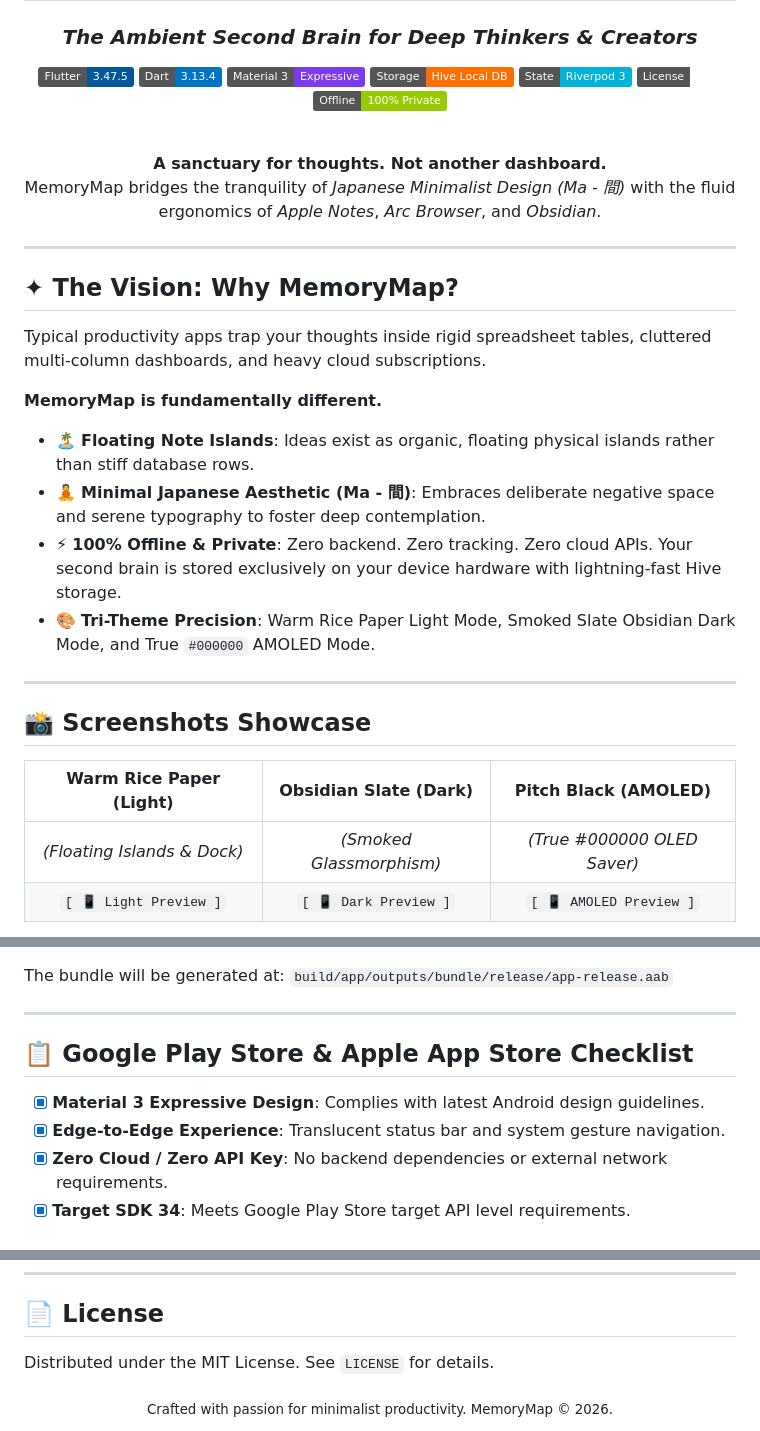
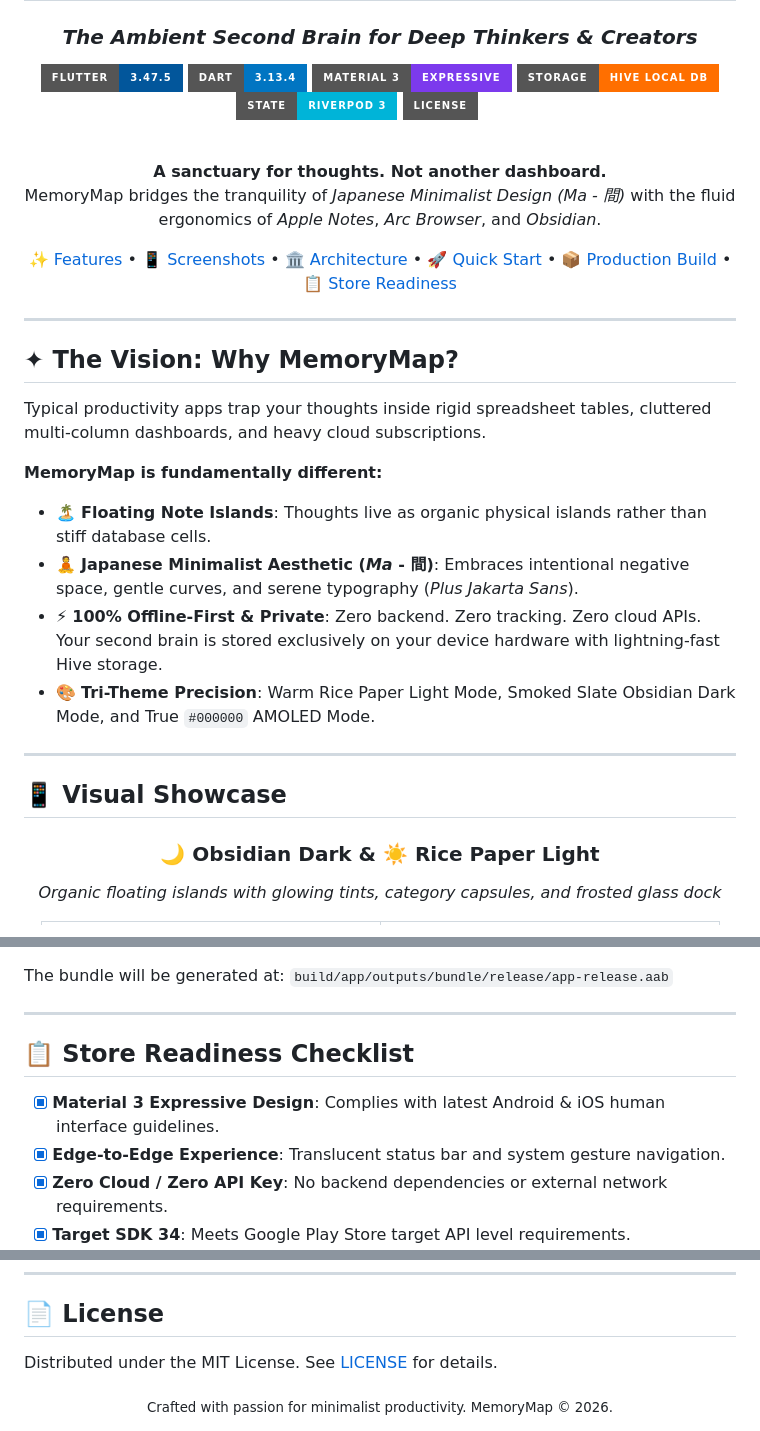
Before and after one commit to AlaminM01/MemoryMap, a Markdown page: README.md, 3 parts joined by grey strips. Rendered like a GitHub page; badges without logos.

```diff
--- a/README.md
+++ b/README.md
@@ -12,13 +7,12 @@
 # MemoryMap 🧠
 ### *The Ambient Second Brain for Deep Thinkers & Creators*
 
-[![Flutter](https://img.shields.io/badge/Flutter-3.47.5-02569B?logo=flutter&logoColor=white)](https://flutter.dev)
-[![Dart](https://img.shields.io/badge/Dart-3.13.4-0175C2?logo=dart&logoColor=white)](https://dart.dev)
-[![Material 3](https://img.shields.io/badge/Material_3-Expressive-7C3AED?logo=materialdesign&logoColor=white)](https://m3.material.io)
-[![Storage](https://img.shields.io/badge/Storage-Hive_Local_DB-FF6F00?logo=hive&logoColor=white)](https://pub.dev/packages/hive)
-[![State](https://img.shields.io/badge/State-Riverpod_3-00B4D8)](https://riverpod.dev)
-[![License](https://img.shields.io/badge/License-MIT-emerald)](LICENSE)
-[![Offline](https://img.shields.io/badge/Offline-100%25_Private-green)](#offline-first-architecture)
+[![Flutter](https://img.shields.io/badge/Flutter-3.47.5-02569B?style=for-the-badge&logo=flutter&logoColor=white)](https://flutter.dev)
+[![Dart](https://img.shields.io/badge/Dart-3.13.4-0175C2?style=for-the-badge&logo=dart&logoColor=white)](https://dart.dev)
+[![Material 3](https://img.shields.io/badge/Material_3-Expressive-7C3AED?style=for-the-badge&logo=materialdesign&logoColor=white)](https://m3.material.io)
+[![Storage](https://img.shields.io/badge/Storage-Hive_Local_DB-FF6F00?style=for-the-badge&logo=hive&logoColor=white)](https://pub.dev/packages/hive)
+[![State](https://img.shields.io/badge/State-Riverpod_3-00B4D8?style=for-the-badge)](https://riverpod.dev)
+[![License](https://img.shields.io/badge/License-MIT-emerald?style=for-the-badge)](LICENSE)
 
 <br/>
 
@@ -26,6 +20,8 @@
   <b>A sanctuary for thoughts. Not another dashboard.</b><br/>
   MemoryMap bridges the tranquility of <i>Japanese Minimalist Design (Ma - 間)</i> with the fluid ergonomics of <i>Apple Notes</i>, <i>Arc Browser</i>, and <i>Obsidian</i>.
 </p>
+
+[✨ Features](#-core-features) • [📱 Screenshots](#-visual-showcase) • [🏛️ Architecture](#-clean-architecture) • [🚀 Quick Start](#-getting-started) • [📦 Production Build](#-production-build-instructions) • [📋 Store Readiness](#-store-readiness-checklist)
 
 </div>
 
@@ -35,20 +31,18 @@
 
 Typical productivity apps trap your thoughts inside rigid spreadsheet tables, cluttered multi-column dashboards, and heavy cloud subscriptions.
 
-**MemoryMap is fundamentally different.**
-- 🏝️ **Floating Note Islands**: Ideas exist as organic, floating physical islands rather than stiff database rows.
-- 🧘 **Minimal Japanese Aesthetic (Ma - 間)**: Embraces deliberate negative space and serene typography to foster deep contemplation.
-- ⚡ **100% Offline & Private**: Zero backend. Zero tracking. Zero cloud APIs. Your second brain is stored exclusively on your device hardware with lightning-fast Hive storage.
+**MemoryMap is fundamentally different:**
+- 🏝️ **Floating Note Islands**: Thoughts live as organic physical islands rather than stiff database cells.
+- 🧘 **Japanese Minimalist Aesthetic (*Ma* - 間)**: Embraces intentional negative space, gentle curves, and serene typography (*Plus Jakarta Sans*).
+- ⚡ **100% Offline-First & Private**: Zero backend. Zero tracking. Zero cloud APIs. Your second brain is stored exclusively on your device hardware with lightning-fast Hive storage.
 - 🎨 **Tri-Theme Precision**: Warm Rice Paper Light Mode, Smoked Slate Obsidian Dark Mode, and True `#000000` AMOLED Mode.
 
 ---
 
-## 📸 Screenshots Showcase
+## 📱 Visual Showcase
 
 <div align="center">
 
-| Warm Rice Paper (Light) | Obsidian Slate (Dark) | Pitch Black (AMOLED) |
-| :---: | :---: | :---: |
-| *(Floating Islands & Dock)* | *(Smoked Glassmorphism)* | *(True #000000 OLED Saver)* |
-| `[ 📱 Light Preview ]` | `[ 📱 Dark Preview ]` | `[ 📱 AMOLED Preview ]` |
+### 🌙 Obsidian Dark & ☀️ Rice Paper Light
+<p><i>Organic floating islands with glowing tints, category capsules, and frosted glass dock</i></p>
 
@@ -213,9 +215,9 @@ The bundle will be generated at:
 
 ---
 
-## 📋 Google Play Store & Apple App Store Checklist
+## 📋 Store Readiness Checklist
 
-- [x] **Material 3 Expressive Design**: Complies with latest Android design guidelines.
+- [x] **Material 3 Expressive Design**: Complies with latest Android & iOS human interface guidelines.
 - [x] **Edge-to-Edge Experience**: Translucent status bar and system gesture navigation.
 - [x] **Zero Cloud / Zero API Key**: No backend dependencies or external network requirements.
 - [x] **Target SDK 34**: Meets Google Play Store target API level requirements.
@@ -237,7 +239,7 @@ The bundle will be generated at:
 
 ## 📄 License
 
-Distributed under the MIT License. See `LICENSE` for details.
+Distributed under the MIT License. See [LICENSE](LICENSE) for details.
 
 <div align="center">
   <sub>Crafted with passion for minimalist productivity. MemoryMap © 2026.</sub>
```
Also changed, not shown: other parts of README.md (+29 -26 lines), assets/screenshots/banner.png (added), assets/screenshots/editor.png (added), assets/screenshots/home_dark.png (added), assets/screenshots/home_light.png (added), assets/screenshots/search.png (added).
